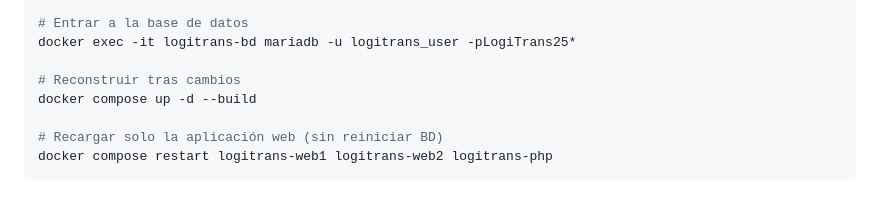
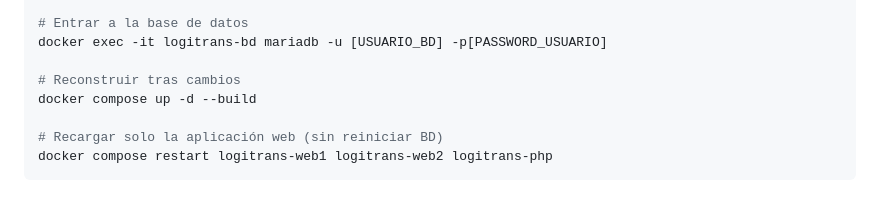
Before and after one commit to dfmanosalvan22/David_Felipe_Manosalva_Ni-o, a Markdown page: README.md, the part around the change. GitHub-like rendering.

```diff
--- a/README.md
+++ b/README.md
@@ -127,7 +127,7 @@ docker logs logitrans-php
 docker logs logitrans-bd
 
 # Entrar a la base de datos
-docker exec -it logitrans-bd mariadb -u logitrans_user -pLogiTrans25*
+docker exec -it logitrans-bd mariadb -u [USUARIO_BD] -p[PASSWORD_USUARIO]
 
 # Reconstruir tras cambios
 docker compose up -d --build
```
